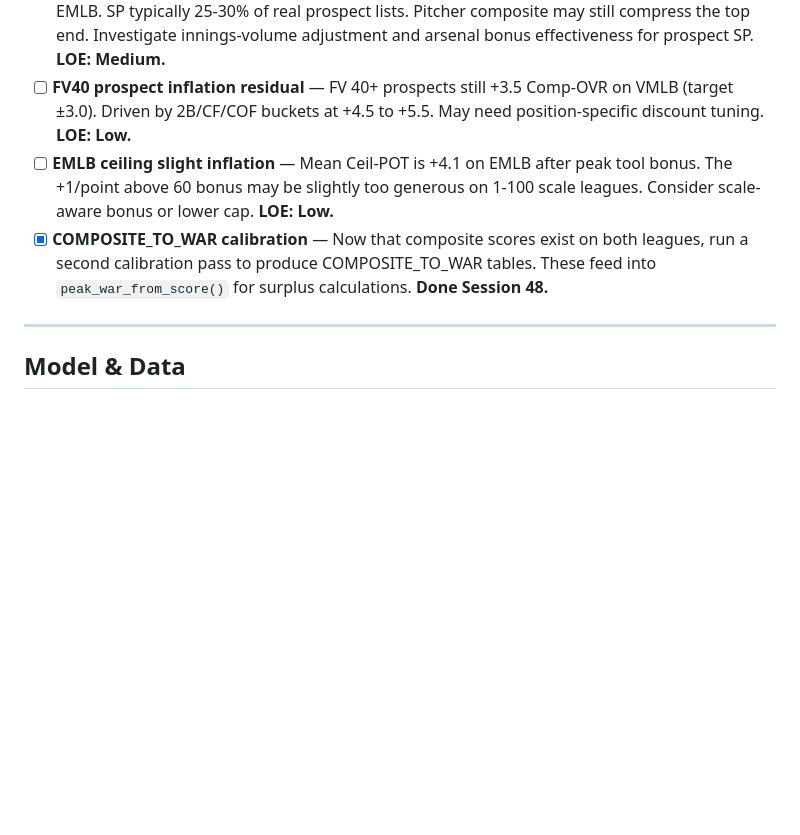
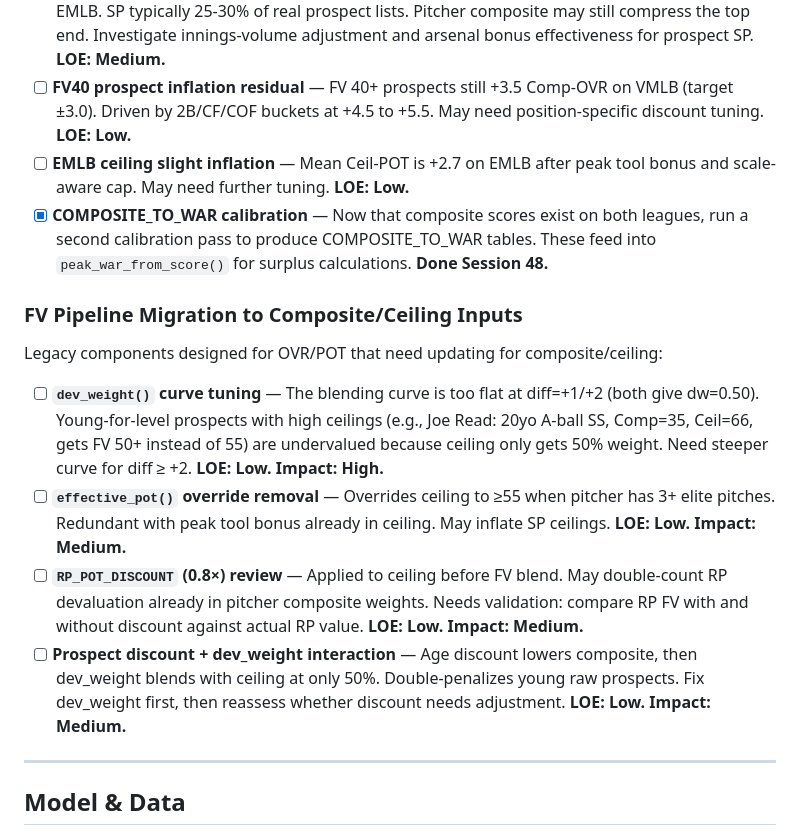
Before and after one commit to tfalsone/statsplusplus, a Markdown page: docs/task_list.md, the part around the change. GitHub-like rendering; blank space fills up the shorter version.

Commit message:
Add FV pipeline migration items to task list
Legacy FV components designed for OVR/POT that need updating:
- dev_weight() curve (too flat, undervalues young high-ceiling prospects)
- effective_pot() override (redundant with peak tool bonus)
- RP_POT_DISCOUNT review (may double-count)
- Prospect discount + dev_weight interaction

Benchmark baseline saved for before/after comparison.

```diff
--- a/docs/task_list.md
+++ b/docs/task_list.md
@@ -18,8 +18,17 @@ Open work items. Completed items are in `docs/changelog.md`.
 - [x] **Calibration on VMLB** — Full calibrate → evaluation_engine → fv_calc pipeline run on VMLB (Session 48). R²-blended defaults and raised min_weight floors produce stable cross-league weights (cosine similarity 0.98+).
 - [ ] **SP underrepresentation in prospect rankings** — Only 18/100 SP in VMLB top 100, 8/100 in EMLB. SP typically 25-30% of real prospect lists. Pitcher composite may still compress the top end. Investigate innings-volume adjustment and arsenal bonus effectiveness for prospect SP. **LOE: Medium.**
 - [ ] **FV40 prospect inflation residual** — FV 40+ prospects still +3.5 Comp-OVR on VMLB (target ±3.0). Driven by 2B/CF/COF buckets at +4.5 to +5.5. May need position-specific discount tuning. **LOE: Low.**
-- [ ] **EMLB ceiling slight inflation** — Mean Ceil-POT is +4.1 on EMLB after peak tool bonus. The +1/point above 60 bonus may be slightly too generous on 1-100 scale leagues. Consider scale-aware bonus or lower cap. **LOE: Low.**
+- [ ] **EMLB ceiling slight inflation** — Mean Ceil-POT is +2.7 on EMLB after peak tool bonus and scale-aware cap. May need further tuning. **LOE: Low.**
 - [x] **COMPOSITE_TO_WAR calibration** — Now that composite scores exist on both leagues, run a second calibration pass to produce COMPOSITE_TO_WAR tables. These feed into `peak_war_from_score()` for surplus calculations. **Done Session 48.**
+
+### FV Pipeline Migration to Composite/Ceiling Inputs
+
+Legacy components designed for OVR/POT that need updating for composite/ceiling:
+
+- [ ] **`dev_weight()` curve tuning** — The blending curve is too flat at diff=+1/+2 (both give dw=0.50). Young-for-level prospects with high ceilings (e.g., Joe Read: 20yo A-ball SS, Comp=35, Ceil=66, gets FV 50+ instead of 55) are undervalued because ceiling only gets 50% weight. Need steeper curve for diff ≥ +2. **LOE: Low. Impact: High.**
+- [ ] **`effective_pot()` override removal** — Overrides ceiling to ≥55 when pitcher has 3+ elite pitches. Redundant with peak tool bonus already in ceiling. May inflate SP ceilings. **LOE: Low. Impact: Medium.**
+- [ ] **`RP_POT_DISCOUNT` (0.8×) review** — Applied to ceiling before FV blend. May double-count RP devaluation already in pitcher composite weights. Needs validation: compare RP FV with and without discount against actual RP value. **LOE: Low. Impact: Medium.**
+- [ ] **Prospect discount + dev_weight interaction** — Age discount lowers composite, then dev_weight blends with ceiling at only 50%. Double-penalizes young raw prospects. Fix dev_weight first, then reassess whether discount needs adjustment. **LOE: Low. Impact: Medium.**
 
 ---
 
```
